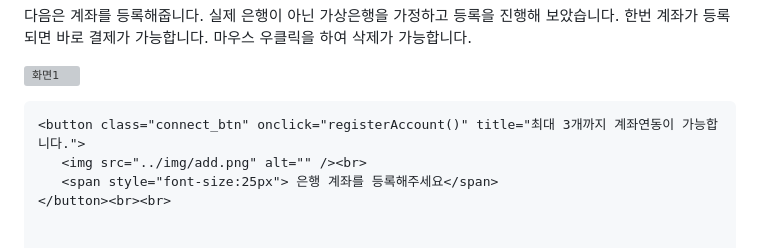
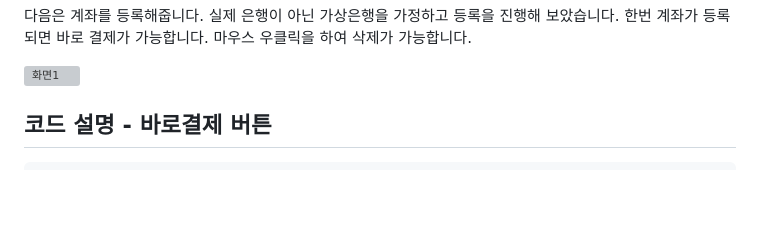
Before and after one commit to koratoo/2ndProject, a Markdown page: README.md, the part around the change. Drawn GitHub-style; blank space fills up the shorter version; grey boxes are pictures that could not be loaded.

```diff
--- a/README.md
+++ b/README.md
@@ -42,12 +42,7 @@ PLORS(Public Library Online Rental Service)
 
 ![화면1](https://user-images.githubusercontent.com/96603612/237048835-f3b64f3a-401f-4a40-a070-2d173654d158.png)
 
-	<button class="connect_btn" onclick="registerAccount()" title="최대 3개까지 계좌연동이 가능합니다.">
-	   <img src="../img/add.png" alt="" /><br>
-	   <span style="font-size:25px"> 은행 계좌를 등록해주세요</span>
-	</button><br><br>
-
-
+## 코드 설명 - 바로결제 버튼
 	<c:forEach items="${fakeBank}" var="fakeBank">
 	   <button class="connect_btn" onclick="showAlert()" oncontextmenu="showDeleteConfirm(event)"  data-account-number="${fakeBank.accountNumber}">
 		<img src="../img/bankimg.png"/>
```
